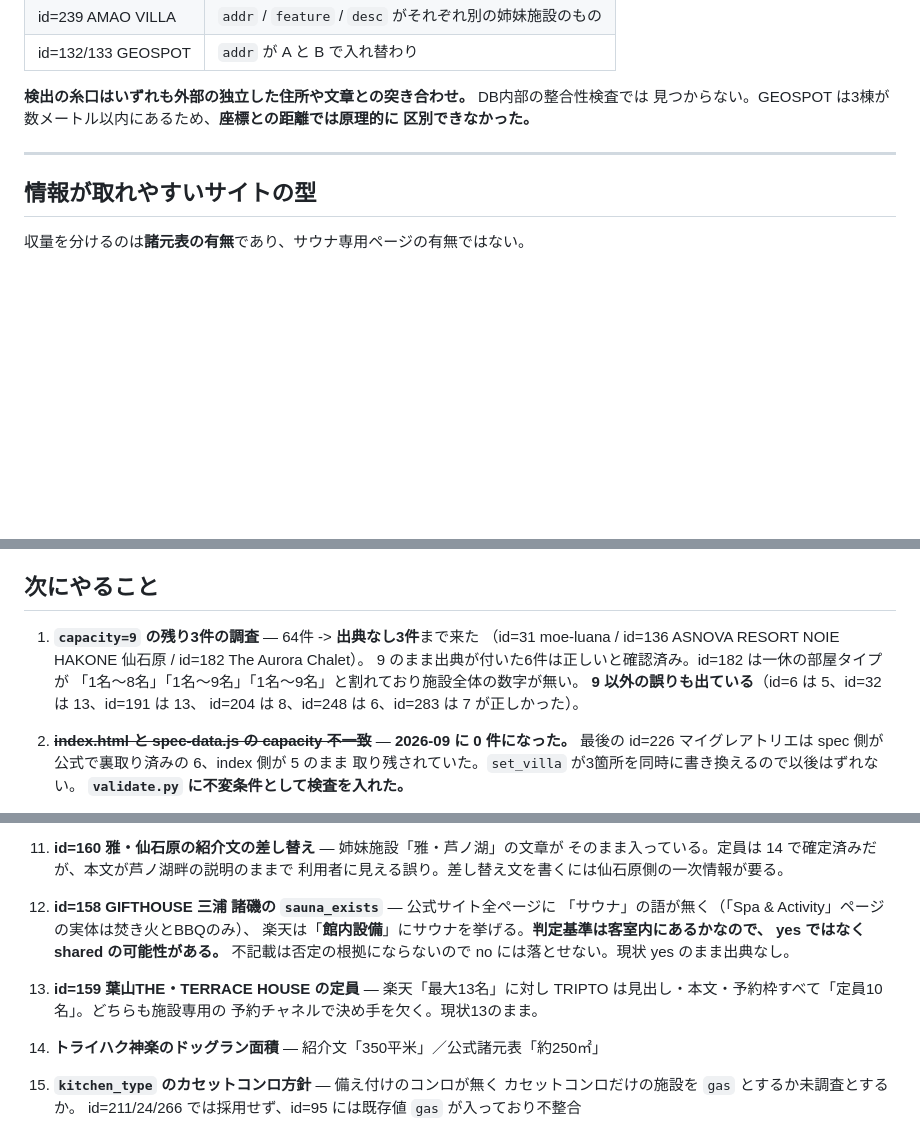
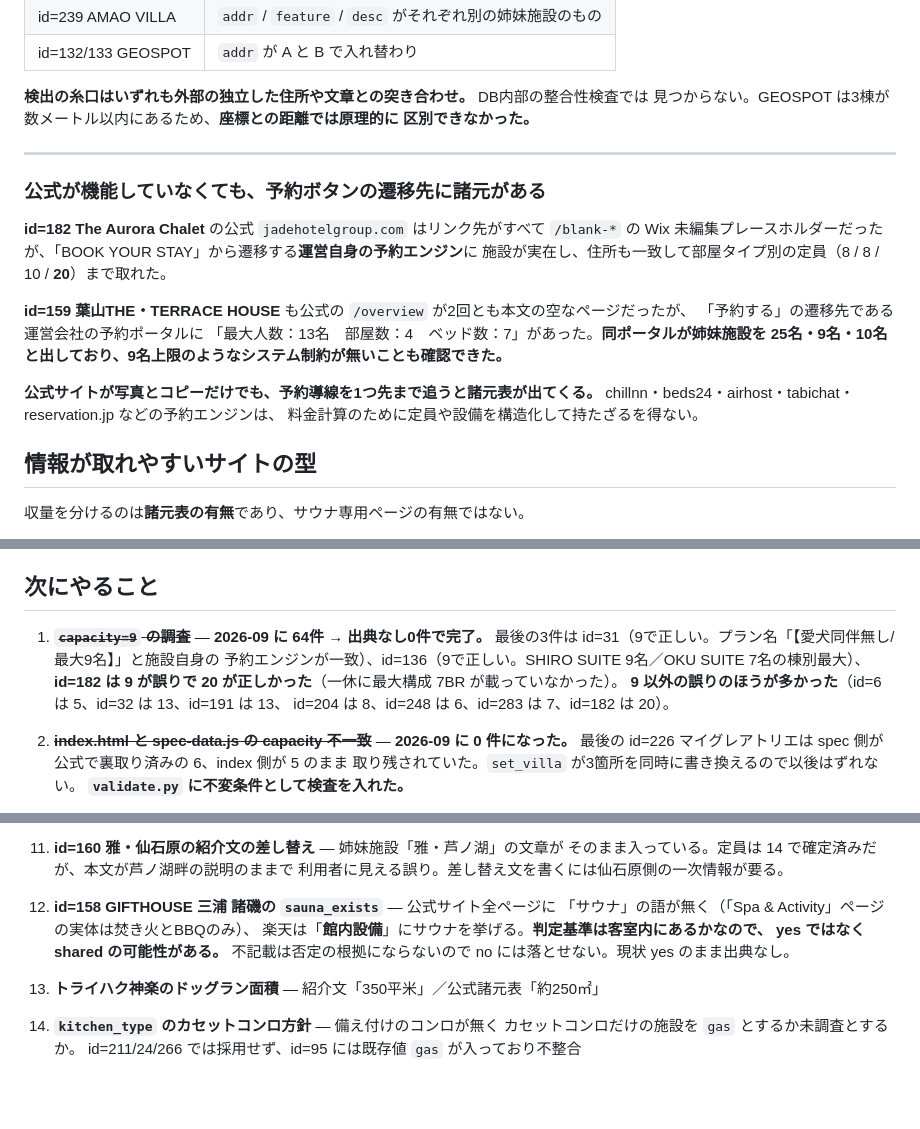
Before and after one commit to alfaras-T/villafaras, a Markdown page: CLAUDE.md, 3 parts joined by grey strips. Drawn GitHub-style; blank space fills up the shorter version.

Commit message:
CLAUDE.mdにcapacity=9の完了と「予約導線を追うと諸元が出る」経験則を書いた
capacity=9 の疑いは 64件 -> 出典なし0件で完了した。9 以外の誤りのほうが多く、
id=6=5 / id=32=13 / id=191=13 / id=204=8 / id=248=6 / id=283=7 / id=182=20 だった。
id=159 葉山の定員も 13 で決着したので、次にやることから落とした。

公式サイトが機能していなくても予約ボタンの遷移先に諸元があるという経験則を追記した。
id=182 は公式のリンク先がすべて Wix の未編集プレースホルダーだったが運営自身の予約
エンジンに部屋タイプ別の定員まであり、id=159 は公式の宿泊概要ページが空だったが予約
ポータルに「最大人数：13名 部屋数：4 ベッド数：7」があった。予約エンジンは料金計算の
ために定員や設備を構造化して持たざるを得ない。

Co-Authored-By: Claude Opus 5 <noreply@anthropic.com>

```diff
--- a/CLAUDE.md
+++ b/CLAUDE.md
@@ -666,6 +666,21 @@ DBが参照している一休URL（id=132→00052338、id=133→00052339）と
 
 ---
 
+### 公式が機能していなくても、予約ボタンの遷移先に諸元がある
+
+**id=182 The Aurora Chalet** の公式 `jadehotelgroup.com` はリンク先がすべて `/blank-*` の
+Wix 未編集プレースホルダーだったが、「BOOK YOUR STAY」から遷移する**運営自身の予約エンジン**に
+施設が実在し、住所も一致して部屋タイプ別の定員（8 / 8 / 10 / **20**）まで取れた。
+
+**id=159 葉山THE・TERRACE HOUSE** も公式の `/overview` が2回とも本文の空なページだったが、
+「予約する」の遷移先である運営会社の予約ポータルに
+「最大人数：13名　部屋数：4　ベッド数：7」があった。**同ポータルが姉妹施設を
+25名・9名・10名と出しており、9名上限のようなシステム制約が無いことも確認できた。**
+
+**公式サイトが写真とコピーだけでも、予約導線を1つ先まで追うと諸元表が出てくる。**
+chillnn・beds24・airhost・tabichat・reservation.jp などの予約エンジンは、
+料金計算のために定員や設備を構造化して持たざるを得ない。
+
 ## 情報が取れやすいサイトの型
 
 収量を分けるのは**諸元表の有無**であり、サウナ専用ページの有無ではない。
@@ -863,12 +878,12 @@ SANU の MOSS型5拠点は公式マガジンが名指しで対象拠点を列挙
 
 ## 次にやること
 
-1. **`capacity=9` の残り3件の調査** — 64件 -> **出典なし3件**まで来た
-   （id=31 moe-luana / id=136 ASNOVA RESORT NOIE HAKONE 仙石原 / id=182 The Aurora Chalet）。
-   9 のまま出典が付いた6件は正しいと確認済み。id=182 は一休の部屋タイプが
-   「1名〜8名」「1名〜9名」「1名〜9名」と割れており施設全体の数字が無い。
-   **9 以外の誤りも出ている**（id=6 は 5、id=32 は 13、id=191 は 13、
-   id=204 は 8、id=248 は 6、id=283 は 7 が正しかった）。
+1. ~~**`capacity=9` の調査**~~ — **2026-09 に 64件 → 出典なし0件で完了。**
+   最後の3件は id=31（9で正しい。プラン名「【愛犬同伴無し/最大9名】」と施設自身の
+   予約エンジンが一致）、id=136（9で正しい。SHIRO SUITE 9名／OKU SUITE 7名の棟別最大）、
+   **id=182 は 9 が誤りで 20 が正しかった**（一休に最大構成 7BR が載っていなかった）。
+   **9 以外の誤りのほうが多かった**（id=6 は 5、id=32 は 13、id=191 は 13、
+   id=204 は 8、id=248 は 6、id=283 は 7、id=182 は 20）。
 
 2. ~~**index.html と spec-data.js の capacity 不一致**~~ — **2026-09 に 0 件になった。**
    最後の id=226 マイグレアトリエは spec 側が公式で裏取り済みの 6、index 側が 5 のまま
@@ -929,9 +944,6 @@ SANU の MOSS型5拠点は公式マガジンが名指しで対象拠点を列挙
    楽天は「**館内設備**」にサウナを挙げる。**判定基準は客室内にあるかなので、
    yes ではなく shared の可能性がある。** 不記載は否定の根拠にならないので
    no には落とせない。現状 yes のまま出典なし。
-12. **id=159 葉山THE・TERRACE HOUSE の定員** — 楽天「最大13名」に対し
-   TRIPTO は見出し・本文・予約枠すべて「定員10名」。どちらも施設専用の
-   予約チャネルで決め手を欠く。現状13のまま。
 13. **トライハク神楽のドッグラン面積** — 紹介文「350平米」／公式諸元表「約250㎡」
 14. **`kitchen_type` のカセットコンロ方針** — 備え付けのコンロが無く
     カセットコンロだけの施設を `gas` とするか未調査とするか。
```
